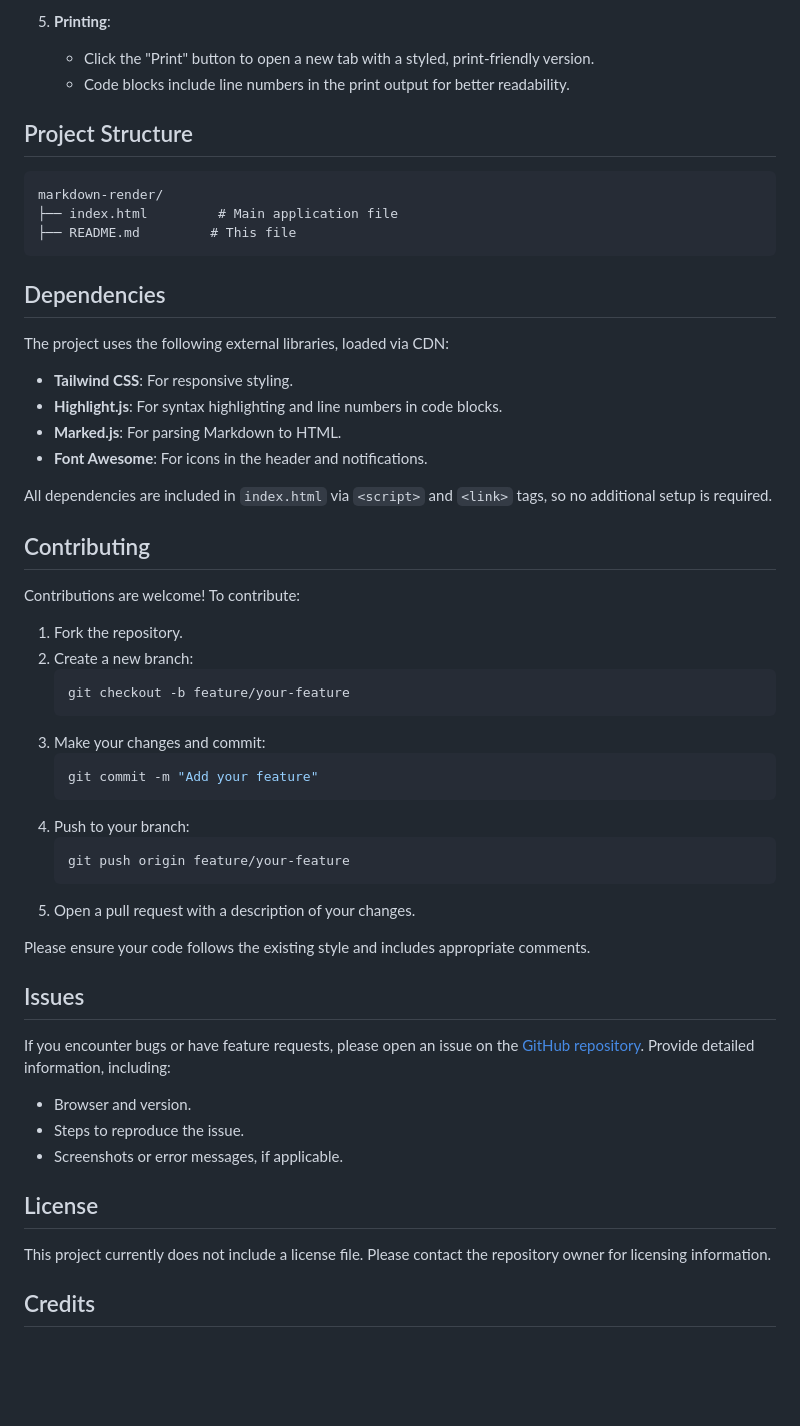
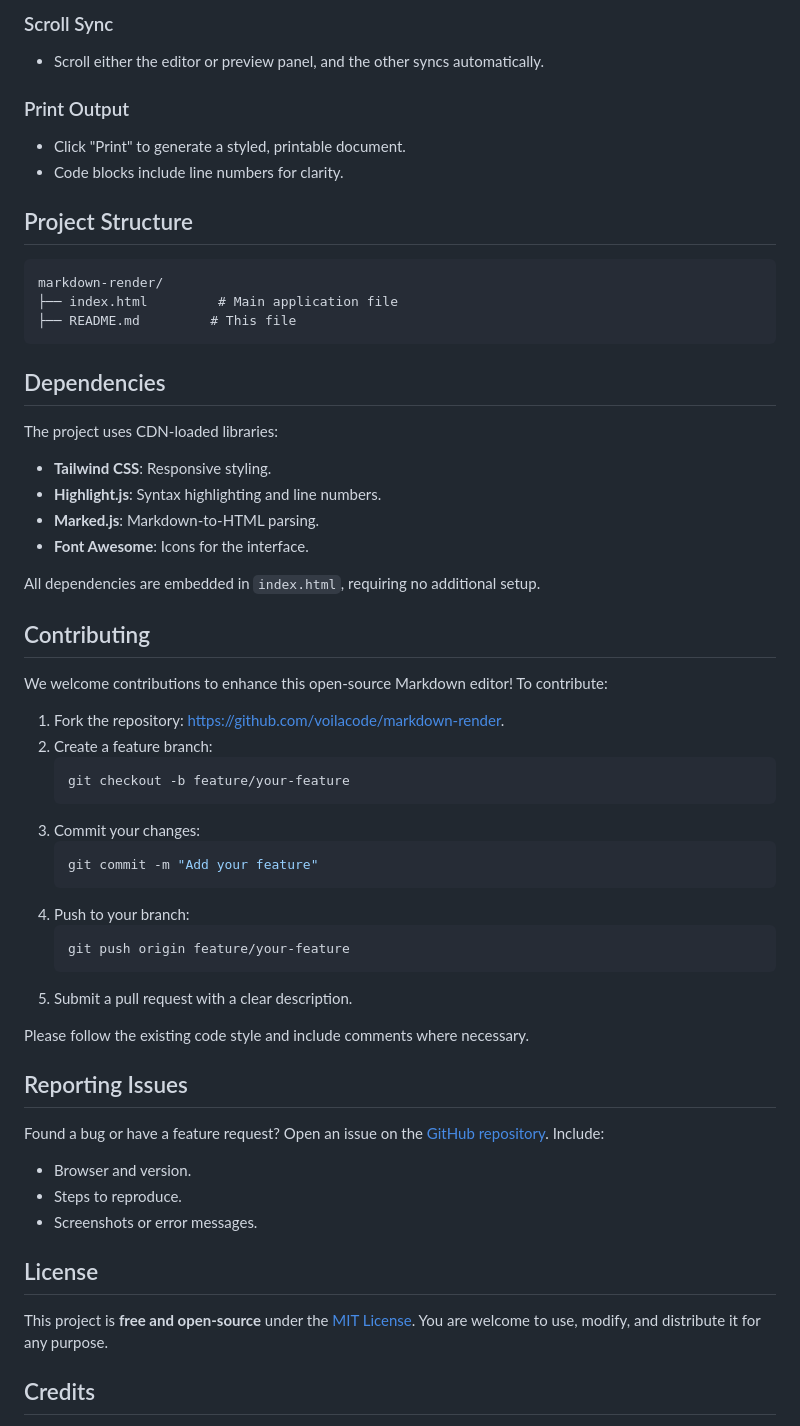
Before and after one commit to voilacode/markdown-render, a Markdown page: readme.md, the part around one of its changes. Rendered like a GitHub page; blank space fills up the shorter version.

````diff
--- a/readme.md
+++ b/readme.md
@@ -66,7 +75,12 @@ Try the editor live at [https://voilacode.github.io/markdown-render/](https://vo
 
-5. **Printing**:
-   - Click the "Print" button to open a new tab with a styled, print-friendly version.
-   - Code blocks include line numbers in the print output for better readability.
+### Scroll Sync
+
+- Scroll either the editor or preview panel, and the other syncs automatically.
+
+### Print Output
+
+- Click "Print" to generate a styled, printable document.
+- Code blocks include line numbers for clarity.
 
 ## Project Structure
 
@@ -78,25 +92,25 @@ markdown-render/
 
 ## Dependencies
 
-The project uses the following external libraries, loaded via CDN:
+The project uses CDN-loaded libraries:
 
-- **Tailwind CSS**: For responsive styling.
-- **Highlight.js**: For syntax highlighting and line numbers in code blocks.
-- **Marked.js**: For parsing Markdown to HTML.
-- **Font Awesome**: For icons in the header and notifications.
+- **Tailwind CSS**: Responsive styling.
+- **Highlight.js**: Syntax highlighting and line numbers.
+- **Marked.js**: Markdown-to-HTML parsing.
+- **Font Awesome**: Icons for the interface.
 
-All dependencies are included in `index.html` via `<script>` and `<link>` tags, so no additional setup is required.
+All dependencies are embedded in `index.html`, requiring no additional setup.
 
 ## Contributing
 
-Contributions are welcome! To contribute:
+We welcome contributions to enhance this open-source Markdown editor! To contribute:
 
-1. Fork the repository.
-2. Create a new branch:
+1. Fork the repository: [https://github.com/voilacode/markdown-render](https://github.com/voilacode/markdown-render).
+2. Create a feature branch:
    ```bash
    git checkout -b feature/your-feature
    ```
-3. Make your changes and commit:
+3. Commit your changes:
    ```bash
    git commit -m "Add your feature"
    ```
@@ -104,21 +118,21 @@ Contributions are welcome! To contribute:
    ```bash
    git push origin feature/your-feature
    ```
-5. Open a pull request with a description of your changes.
+5. Submit a pull request with a clear description.
 
-Please ensure your code follows the existing style and includes appropriate comments.
+Please follow the existing code style and include comments where necessary.
 
-## Issues
+## Reporting Issues
 
-If you encounter bugs or have feature requests, please open an issue on the [GitHub repository](https://github.com/voilacode/markdown-render/issues). Provide detailed information, including:
+Found a bug or have a feature request? Open an issue on the [GitHub repository](https://github.com/voilacode/markdown-render/issues). Include:
 
 - Browser and version.
-- Steps to reproduce the issue.
-- Screenshots or error messages, if applicable.
+- Steps to reproduce.
+- Screenshots or error messages.
 
 ## License
 
-This project currently does not include a license file. Please contact the repository owner for licensing information.
+This project is **free and open-source** under the [MIT License](LICENSE). You are welcome to use, modify, and distribute it for any purpose.
 
 ## Credits
 
````
Also changed, not shown: other parts of readme.md (+41 -32 lines).
